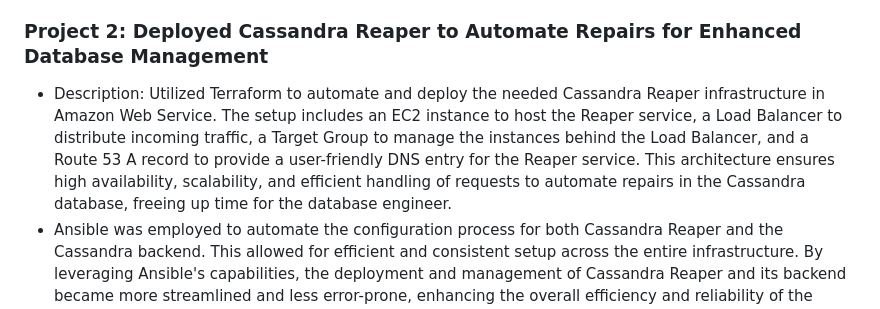
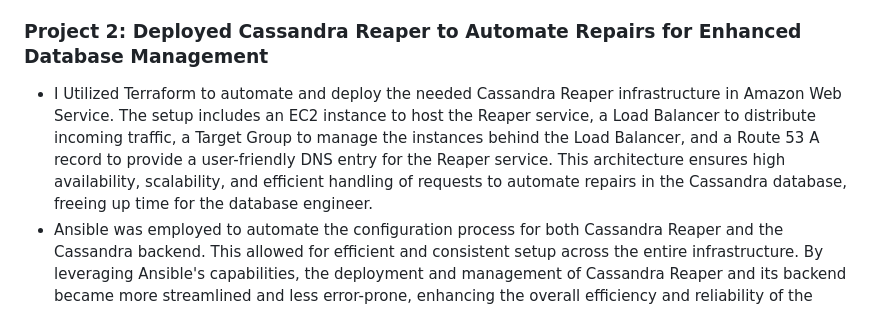
Before and after one commit to conrad-tech/DevOps_portfolio, a Markdown page: README.md, the part around the change. GitHub-like rendering.

```diff
--- a/README.md
+++ b/README.md
@@ -15,7 +15,7 @@ List some of the notable DevOps-related projects you have worked on. Provide des
 - Technologies: List the tools and technologies used in the project (e.g., Docker, Jenkins, Kubernetes).
 
 ### Project 2: Deployed Cassandra Reaper to Automate Repairs for Enhanced Database Management
-- Description: Utilized Terraform to automate and deploy the needed Cassandra Reaper infrastructure in Amazon Web Service. The setup includes an EC2 instance to host the Reaper service, a Load Balancer to distribute incoming traffic, a Target Group to manage the instances behind the Load Balancer, and a Route 53 A record to provide a user-friendly DNS entry for the Reaper service. This architecture ensures high availability, scalability, and efficient handling of requests to automate repairs in the Cassandra database, freeing up time for the database engineer.
+- I Utilized Terraform to automate and deploy the needed Cassandra Reaper infrastructure in Amazon Web Service. The setup includes an EC2 instance to host the Reaper service, a Load Balancer to distribute incoming traffic, a Target Group to manage the instances behind the Load Balancer, and a Route 53 A record to provide a user-friendly DNS entry for the Reaper service. This architecture ensures high availability, scalability, and efficient handling of requests to automate repairs in the Cassandra database, freeing up time for the database engineer.
 - Ansible was employed to automate the configuration process for both Cassandra Reaper and the Cassandra backend. This allowed for efficient and consistent setup across the entire infrastructure. By leveraging Ansible's capabilities, the deployment and management of Cassandra Reaper and its backend became more streamlined and less error-prone, enhancing the overall efficiency and reliability of the system.
 - As the DevOps engineer, I successfully freed up workload on the database admin by deploying Cassandra Reaper. This automated tool took care of routine maintenance tasks, such as repairs and node management, reducing the need for manual intervention. I ensured a reliable and scalable infrastructure, which minimized operational issues that the database admin would otherwise have to handle. With Cassandra Reaper in place, the database admin gained more time to focus on strategic tasks, performance optimization, and other critical aspects of database management, resulting in improved overall efficiency and reduced administrative burden.
 
```
